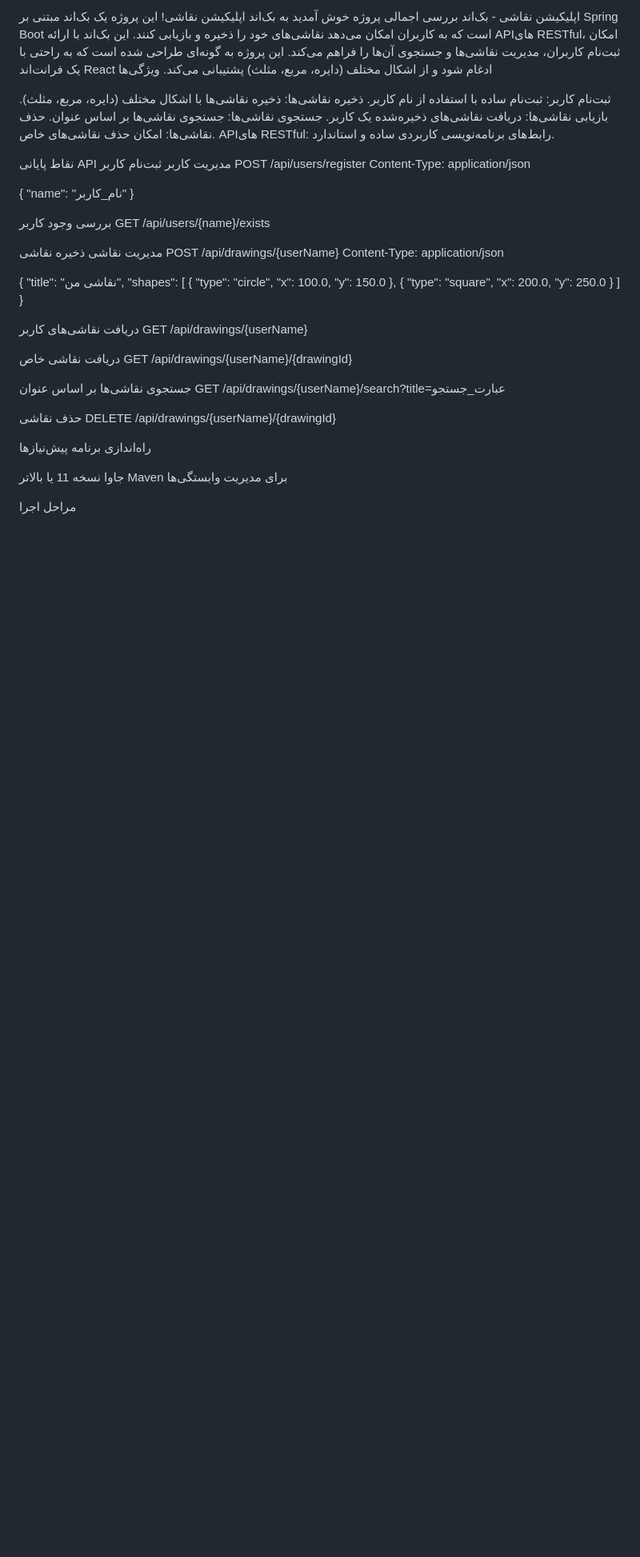
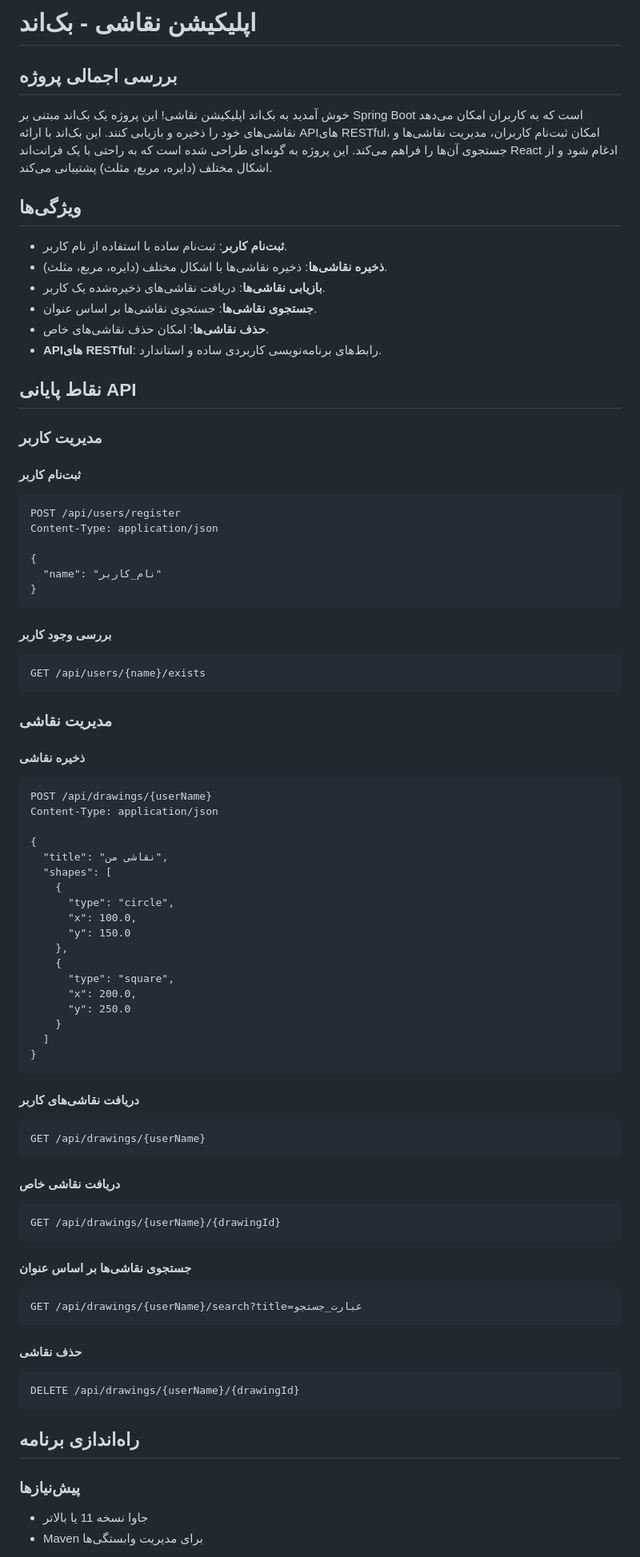
Before and after one commit to NimaNM7/web-developement-course, a Markdown page: homework3/README.md, the part around the change printed below. Shown: that part at 80% size. GitHub-like rendering; blank space fills up the shorter version.

Commit message:
chore: fix README

````diff
--- a/homework3/README.md
+++ b/homework3/README.md
@@ -1,30 +1,44 @@
-اپلیکیشن نقاشی - بک‌اند
-بررسی اجمالی پروژه
+# اپلیکیشن نقاشی - بک‌اند
+
+## بررسی اجمالی پروژه
+
 خوش آمدید به بک‌اند اپلیکیشن نقاشی! این پروژه یک بک‌اند مبتنی بر Spring Boot است که به کاربران امکان می‌دهد نقاشی‌های خود را ذخیره و بازیابی کنند. این بک‌اند با ارائه APIهای RESTful، امکان ثبت‌نام کاربران، مدیریت نقاشی‌ها و جستجوی آن‌ها را فراهم می‌کند. این پروژه به گونه‌ای طراحی شده است که به راحتی با یک فرانت‌اند React ادغام شود و از اشکال مختلف (دایره، مربع، مثلث) پشتیبانی می‌کند.
-ویژگی‌ها
 
-ثبت‌نام کاربر: ثبت‌نام ساده با استفاده از نام کاربر.
-ذخیره نقاشی‌ها: ذخیره نقاشی‌ها با اشکال مختلف (دایره، مربع، مثلث).
-بازیابی نقاشی‌ها: دریافت نقاشی‌های ذخیره‌شده یک کاربر.
-جستجوی نقاشی‌ها: جستجوی نقاشی‌ها بر اساس عنوان.
-حذف نقاشی‌ها: امکان حذف نقاشی‌های خاص.
-APIهای RESTful: رابط‌های برنامه‌نویسی کاربردی ساده و استاندارد.
+## ویژگی‌ها
 
-نقاط پایانی API
-مدیریت کاربر
-ثبت‌نام کاربر
+- **ثبت‌نام کاربر**: ثبت‌نام ساده با استفاده از نام کاربر.
+- **ذخیره نقاشی‌ها**: ذخیره نقاشی‌ها با اشکال مختلف (دایره، مربع، مثلث).
+- **بازیابی نقاشی‌ها**: دریافت نقاشی‌های ذخیره‌شده یک کاربر.
+- **جستجوی نقاشی‌ها**: جستجوی نقاشی‌ها بر اساس عنوان.
+- **حذف نقاشی‌ها**: امکان حذف نقاشی‌های خاص.
+- **APIهای RESTful**: رابط‌های برنامه‌نویسی کاربردی ساده و استاندارد.
+
+## نقاط پایانی API
+
+### مدیریت کاربر
+
+#### ثبت‌نام کاربر
+
+```
 POST /api/users/register
 Content-Type: application/json
 
 {
   "name": "نام_کاربر"
 }
+```
 
-بررسی وجود کاربر
+#### بررسی وجود کاربر
+
+```
 GET /api/users/{name}/exists
+```
 
-مدیریت نقاشی
-ذخیره نقاشی
+### مدیریت نقاشی
+
+#### ذخیره نقاشی
+
+```
 POST /api/drawings/{userName}
 Content-Type: application/json
 
@@ -43,24 +57,36 @@ Content-Type: application/json
     }
   ]
 }
+```
 
-دریافت نقاشی‌های کاربر
+#### دریافت نقاشی‌های کاربر
+
+```
 GET /api/drawings/{userName}
+```
 
-دریافت نقاشی خاص
+#### دریافت نقاشی خاص
+
+```
 GET /api/drawings/{userName}/{drawingId}
+```
 
-جستجوی نقاشی‌ها بر اساس عنوان
+#### جستجوی نقاشی‌ها بر اساس عنوان
+
+```
 GET /api/drawings/{userName}/search?title=عبارت_جستجو
+```
 
-حذف نقاشی
+#### حذف نقاشی
+
+```
 DELETE /api/drawings/{userName}/{drawingId}
+```
 
-راه‌اندازی برنامه
-پیش‌نیازها
+## راه‌اندازی برنامه
 
-جاوا نسخه 11 یا بالاتر
-Maven برای مدیریت وابستگی‌ها
+### پیش‌نیازها
 
-مراحل اجرا
+- جاوا نسخه 11 یا بالاتر
+- Maven برای مدیریت وابستگی‌ها
 
````
Also changed, not shown: other parts of homework3/README.md (+42 -35 lines), homework3/DOCKER_README.md (deleted, +0 -159 lines).
